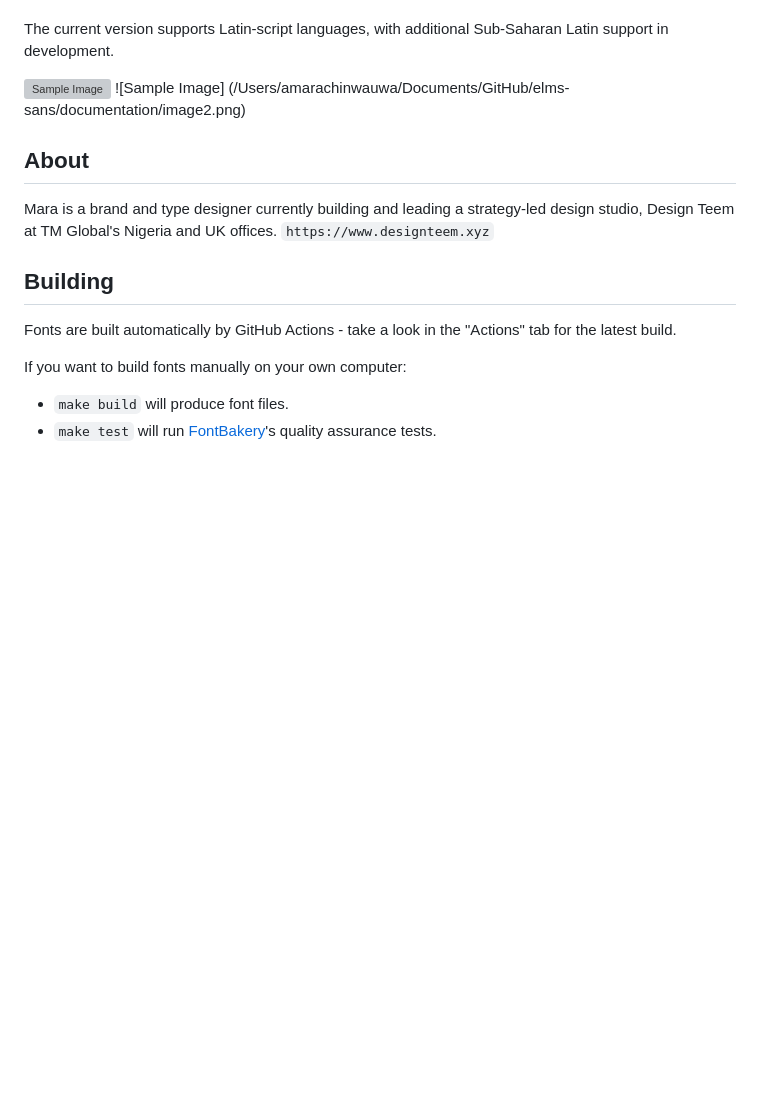
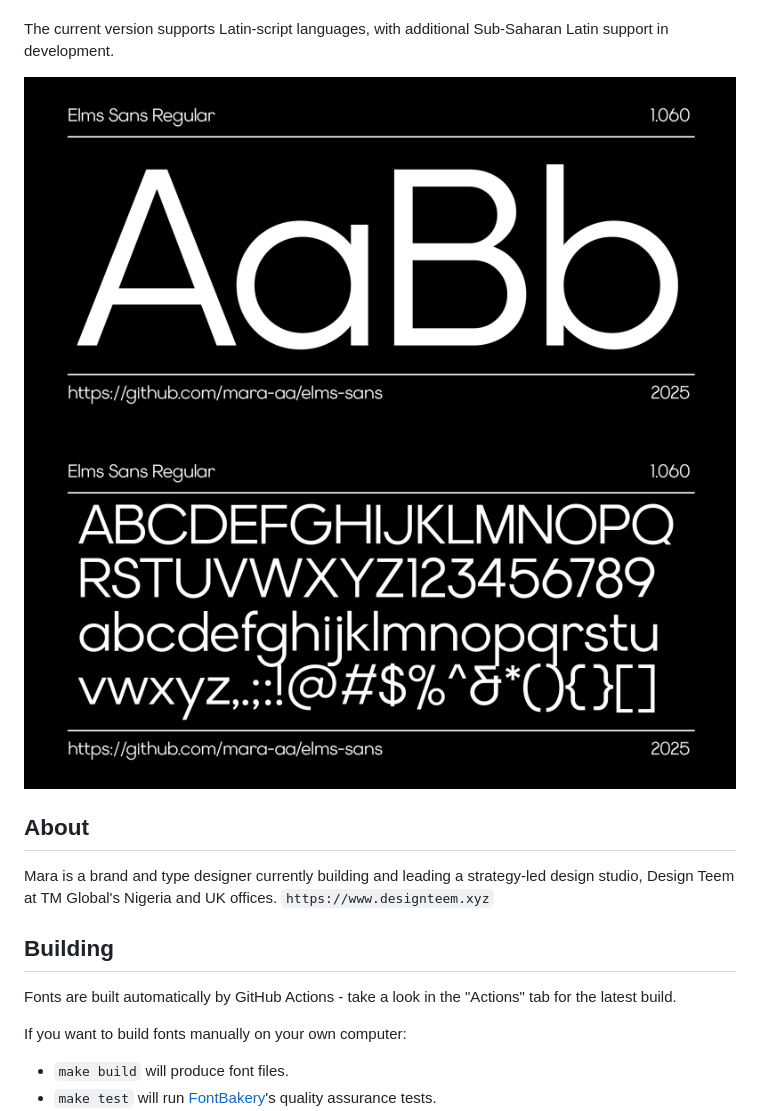
Before and after one commit to mara-aa/elms-sans, a Markdown page: README.md, the part around the change. Drawn GitHub-style; blank space fills up the shorter version; grey boxes are pictures that could not be loaded.

```diff
--- a/README.md
+++ b/README.md
@@ -25,8 +25,8 @@ The name Elms is a dedication to three individuals whose mentorship shaped the d
 The current version supports Latin-script languages, with additional Sub-Saharan Latin support in development.
 
 
-![Sample Image](/Users/amarachinwauwa/Documents/GitHub/elms-sans/documentation/image1.png)
-![Sample Image] (/Users/amarachinwauwa/Documents/GitHub/elms-sans/documentation/image2.png)
+![Sample Image](documentation/image1.png)
+![Sample Image](documentation/image2.png)
 
 
 ## About
```
